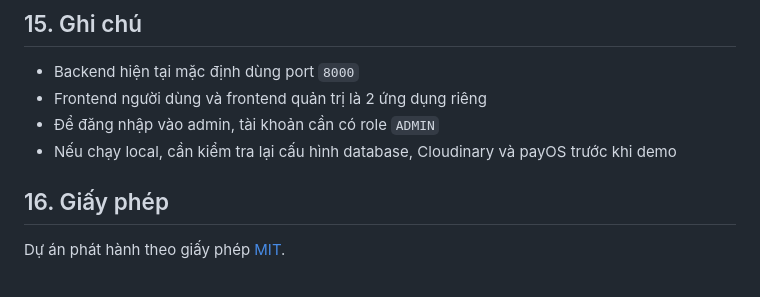
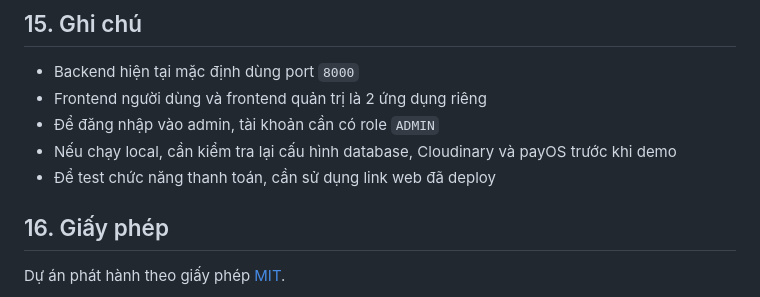
Before and after one commit to duynam05/MNM-project, a Markdown page: README.md, the part around the change. Drawn GitHub-style.

Commit message:
sửa README

```diff
--- a/README.md
+++ b/README.md
@@ -335,6 +335,7 @@ npm run build
 - Frontend người dùng và frontend quản trị là 2 ứng dụng riêng
 - Để đăng nhập vào admin, tài khoản cần có role `ADMIN`
 - Nếu chạy local, cần kiểm tra lại cấu hình database, Cloudinary và payOS trước khi demo
+- Để test chức năng thanh toán, cần sử dụng link web đã deploy
 
 ## 16. Giấy phép
 
```
